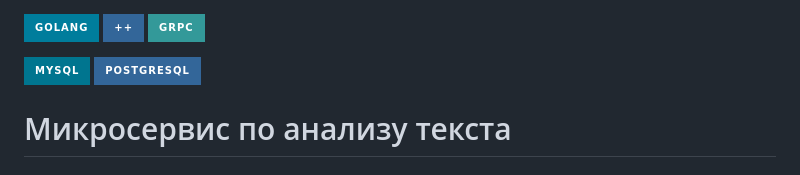
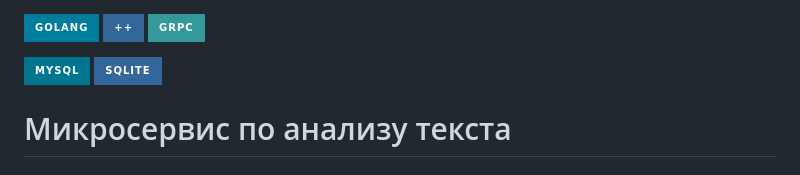
Before and after one commit to NeZorinEgor/TextComplexity-Service, a Markdown page: README.md, the part around the change. GitHub-like rendering; badges without logos.

```diff
--- a/README.md
+++ b/README.md
@@ -1,7 +1,7 @@
 
 <img src="https://img.shields.io/badge/Golang-007d9c?style=for-the-badge&logo=Go&logoColor=ffffff"/>  <img src="https://img.shields.io/badge/++-369?style=for-the-badge&logo=C&logoColor=ffffff"/>  <img src="https://img.shields.io/badge/gRpc-399?style=for-the-badge&logo=&logoColor=000000"/>
 
-<img src="https://img.shields.io/badge/mysql-00758F?style=for-the-badge&logo=mysql&logoColor=F29111"/> <img src="https://img.shields.io/badge/postgresql-369?style=for-the-badge&logo=postgresql&logoColor=ffffff"/>
+<img src="https://img.shields.io/badge/mysql-00758F?style=for-the-badge&logo=mysql&logoColor=F29111"/> <img src="https://img.shields.io/badge/sqlite-369?style=for-the-badge&logo=sqlite-369&logoColor=ffffff"/>
 
 
 
```
